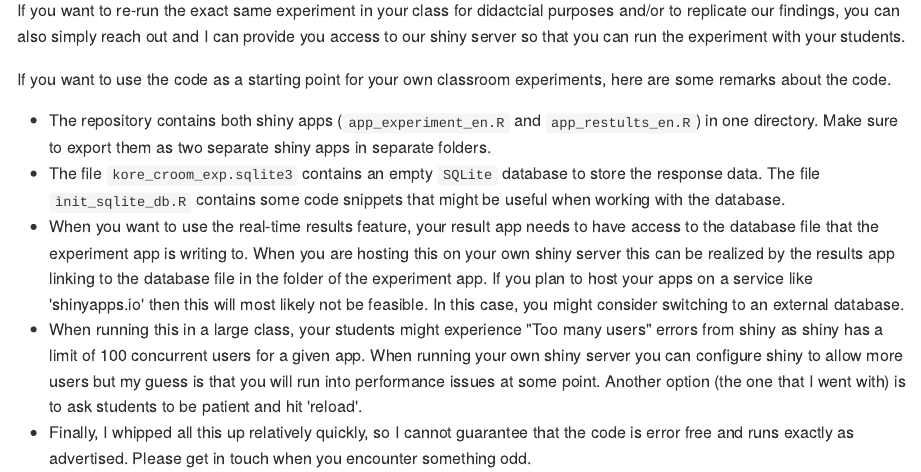
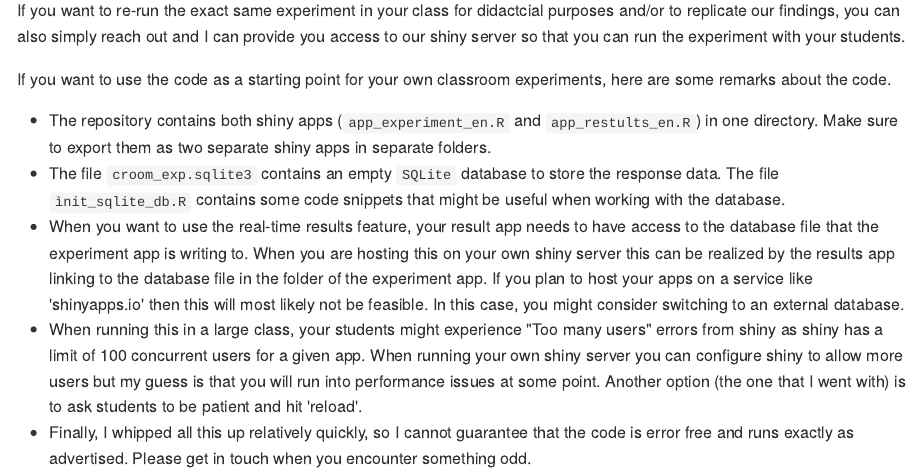
Before and after one commit to joachim-gassen/shiny_croom_exp, an R Markdown document (README.Rmd): the page in a window 1100 px wide, from 3150 px down. The pictures show the output file README.md that the author committed with the source, drawn offline in the style of GitHub.

Commit message:
new var name

```diff
--- a/README.Rmd
+++ b/README.Rmd
@@ -51,7 +51,7 @@ If you want to re-run the exact same experiment in your class for didactcial pur
 If you want to use the code as a starting point for your own classroom experiments, here are some remarks about the code.
 
 - The repository contains both shiny apps (`app_experiment_en.R` and `app_restults_en.R`) in one directory. Make sure to export them as two separate shiny apps in separate folders.
-- The file `kore_croom_exp.sqlite3` contains an empty `SQLite` database to store the response data. The file `ìnit_sqlite_db.R` contains some code snippets that might be useful when working with the database.
+- The file `croom_exp.sqlite3` contains an empty `SQLite` database to store the response data. The file `ìnit_sqlite_db.R` contains some code snippets that might be useful when working with the database.
 - When you want to use the real-time results feature, your result app needs to have access to the database file that the experiment app is writing to. When you are hosting this on your own shiny server this can be realized by the results app linking to the database file in the folder of the experiment app. If you plan to host your apps on a service like 'shinyapps.io' then this will most likely not be feasible. In this case, you might consider switching to an external database.
 - When running this in a large class, your students might experience "Too many users" errors from shiny as shiny has a limit of 100 concurrent users for a given app. When running your own shiny server you can configure shiny to allow more users but my guess is that you will run into performance issues at some point. Another option (the one that I went with) is to ask students to be patient and hit 'reload'.
 - Finally, I whipped all this up relatively quickly, so I cannot guarantee that the code is error free and runs exactly as advertised. Please get in touch when you encounter something odd.
```
Also changed, not shown: README.md.
